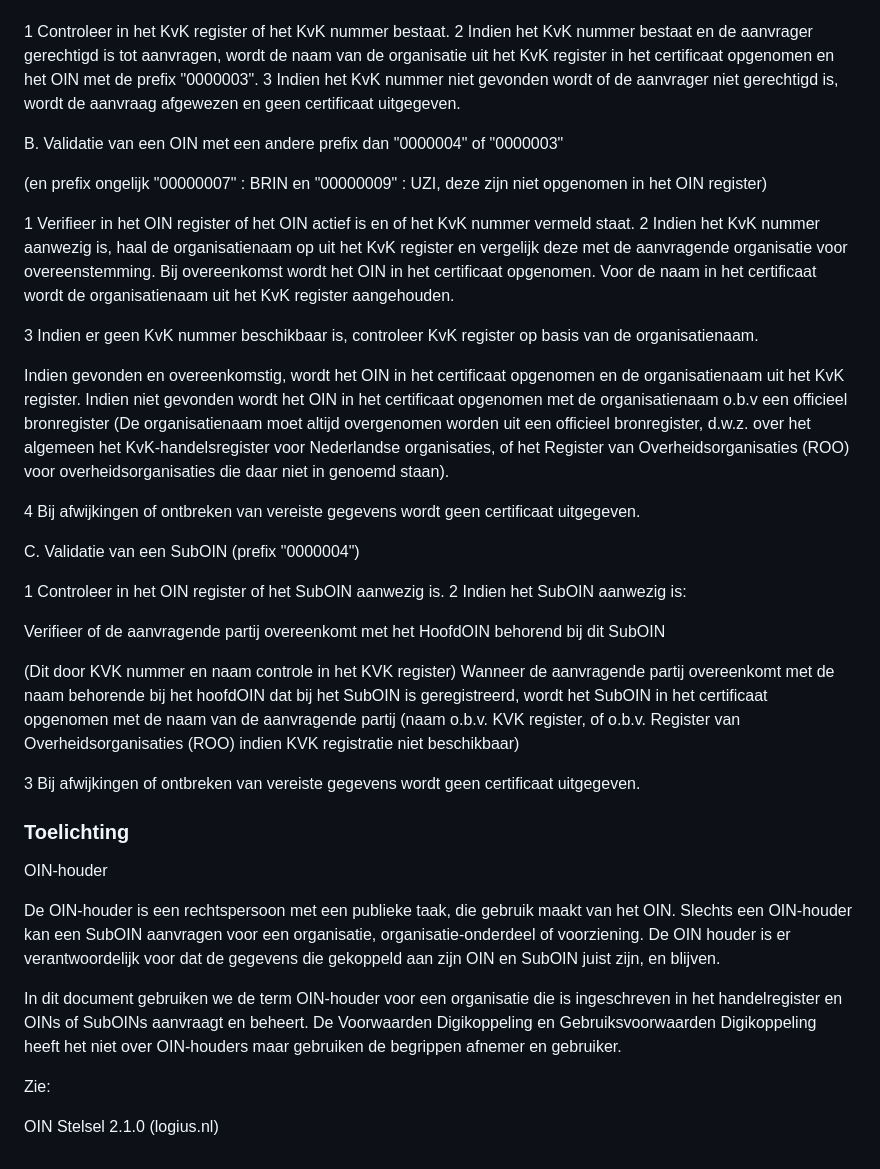
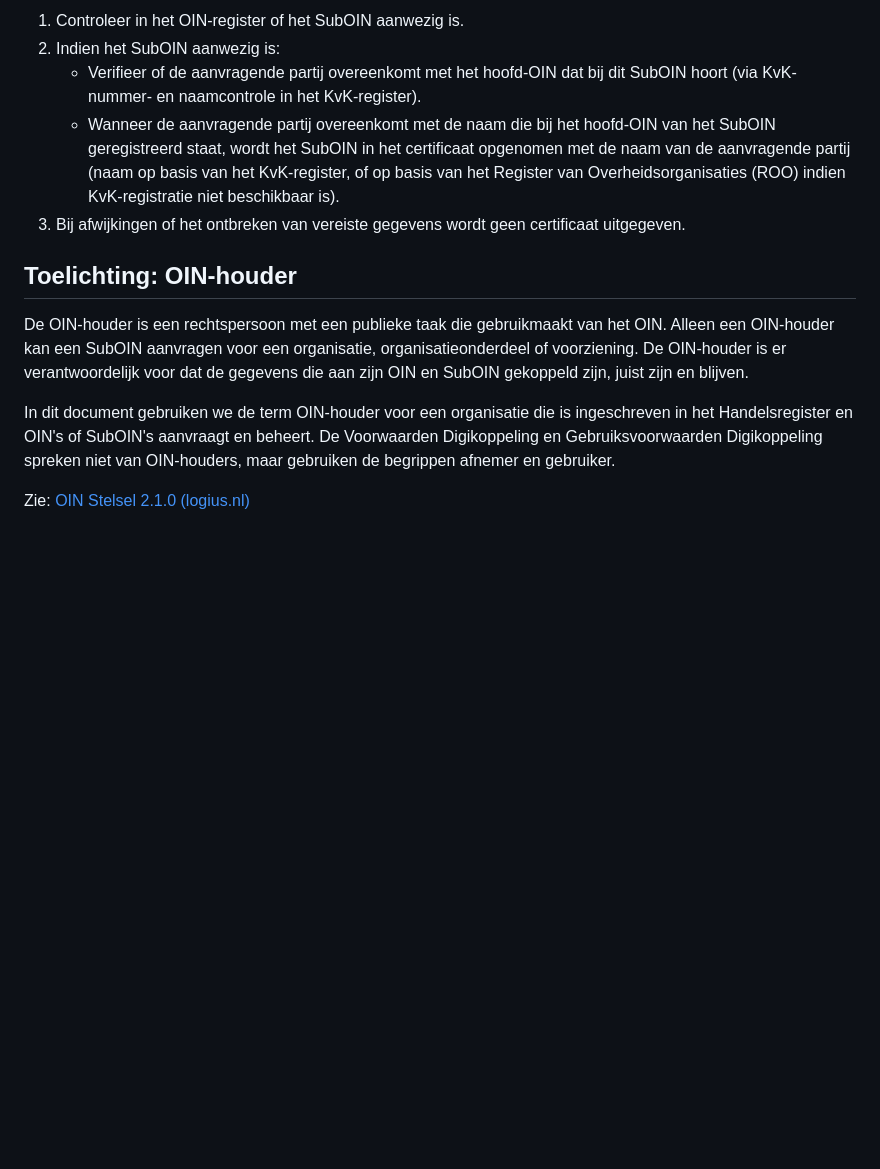
Before and after one commit to Logius-standaarden/PKIo-afspraken-Digikoppeling, a Markdown page: ch02.md, the part around one of its changes. Rendered like a GitHub page; blank space fills up the shorter version.

```diff
--- a/ch02.md
+++ b/ch02.md
@@ -28,50 +83,30 @@ A. Validatie van een OIN gebaseerd op een KvK-nummer (prefix "0000003")
 
+1. Controleer in het OIN-register of het SubOIN aanwezig is.
+2. Indien het SubOIN aanwezig is:
+   - Verifieer of de aanvragende partij overeenkomt met het hoofd-OIN dat
+     bij dit SubOIN hoort (via KvK-nummer- en naamcontrole in het
+     KvK-register).
+   - Wanneer de aanvragende partij overeenkomt met de naam die bij het
+     hoofd-OIN van het SubOIN geregistreerd staat, wordt het SubOIN in het
+     certificaat opgenomen met de naam van de aanvragende partij (naam op
+     basis van het KvK-register, of op basis van het Register van
+     Overheidsorganisaties (ROO) indien KvK-registratie niet beschikbaar
+     is).
+3. Bij afwijkingen of het ontbreken van vereiste gegevens wordt geen
+   certificaat uitgegeven.
 
-1 Controleer in het KvK register of het KvK nummer bestaat.
-2 Indien het KvK nummer bestaat en de aanvrager gerechtigd is tot aanvragen, wordt de naam van de organisatie uit het KvK register in het certificaat opgenomen en het OIN met de prefix "0000003".
-3 Indien het KvK nummer niet gevonden wordt of de aanvrager niet gerechtigd is, wordt de aanvraag afgewezen en geen certificaat uitgegeven.
+## Toelichting: OIN-houder
 
+De OIN-houder is een rechtspersoon met een publieke taak die gebruikmaakt
+van het OIN. Alleen een OIN-houder kan een SubOIN aanvragen voor een
+organisatie, organisatieonderdeel of voorziening. De OIN-houder is er
+verantwoordelijk voor dat de gegevens die aan zijn OIN en SubOIN gekoppeld
+zijn, juist zijn en blijven.
 
+In dit document gebruiken we de term OIN-houder voor een organisatie die is
+ingeschreven in het Handelsregister en OIN's of SubOIN's aanvraagt en
+beheert. De Voorwaarden Digikoppeling en Gebruiksvoorwaarden Digikoppeling
+spreken niet van OIN-houders, maar gebruiken de begrippen afnemer en
+gebruiker.
 
-B. Validatie van een OIN met een andere prefix dan "0000004" of "0000003"
-
-(en prefix ongelijk "00000007" : BRIN en "00000009" : UZI, deze zijn niet opgenomen in het OIN register)
-
-
-1 Verifieer in het OIN register of het OIN actief is en of het KvK nummer vermeld staat.
-2 Indien het KvK nummer aanwezig is, haal de organisatienaam op uit het KvK register en vergelijk deze met de aanvragende organisatie voor overeenstemming. Bij overeenkomst wordt het OIN in het certificaat opgenomen. Voor de naam in het certificaat wordt de organisatienaam uit het KvK register aangehouden.
-
-3 Indien er geen KvK nummer beschikbaar is, controleer KvK register op basis van de organisatienaam.
-
-Indien gevonden en overeenkomstig, wordt het OIN in het certificaat opgenomen en de organisatienaam uit het KvK register.
-Indien niet gevonden wordt het OIN in het certificaat opgenomen met de organisatienaam o.b.v een officieel bronregister
-(De organisatienaam moet altijd overgenomen worden uit een officieel bronregister, d.w.z. over het algemeen het KvK-handelsregister voor Nederlandse organisaties, of het Register van Overheidsorganisaties (ROO) voor overheidsorganisaties die daar niet in genoemd staan).
-
-
-4 Bij afwijkingen of ontbreken van vereiste gegevens wordt geen certificaat uitgegeven.
-
-
-
-C. Validatie van een SubOIN (prefix "0000004")
-
-1 Controleer in het OIN register of het SubOIN aanwezig is.
-2 Indien het SubOIN aanwezig is:
-
-Verifieer of de aanvragende partij overeenkomt met het HoofdOIN behorend bij dit SubOIN
-
-(Dit door KVK nummer en naam controle in het KVK register)
-Wanneer de aanvragende partij overeenkomt met de naam behorende bij het hoofdOIN dat bij het SubOIN is geregistreerd, wordt het SubOIN in het certificaat opgenomen met de naam van de aanvragende partij (naam o.b.v. KVK register, of o.b.v. Register van Overheidsorganisaties (ROO) indien KVK registratie niet beschikbaar)
-
-3 Bij afwijkingen of ontbreken van vereiste gegevens wordt geen certificaat uitgegeven.
-
-### Toelichting
-
-OIN-houder
-
-De OIN-houder is een rechtspersoon met een publieke taak, die gebruik maakt van het OIN. Slechts een OIN-houder kan een SubOIN aanvragen voor een organisatie, organisatie-onderdeel of voorziening. De OIN houder is er verantwoordelijk voor dat de gegevens die gekoppeld aan zijn OIN en SubOIN juist zijn, en blijven.
-
-In dit document gebruiken we de term OIN-houder voor een organisatie die is ingeschreven in het handelregister en OINs of SubOINs aanvraagt en beheert. De Voorwaarden Digikoppeling en Gebruiksvoorwaarden Digikoppeling heeft het niet over OIN-houders maar gebruiken de begrippen afnemer en gebruiker.
-
-Zie:
-
-OIN Stelsel 2.1.0 (logius.nl)
+Zie: [OIN Stelsel 2.1.0 (logius.nl)](https://www.logius.nl)
```
Also changed, not shown: other parts of ch02.md (+68 -13 lines).
